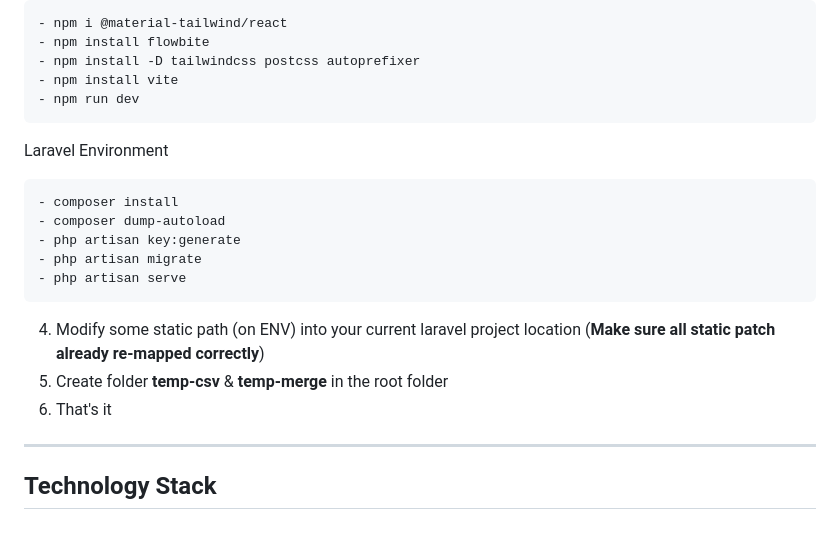
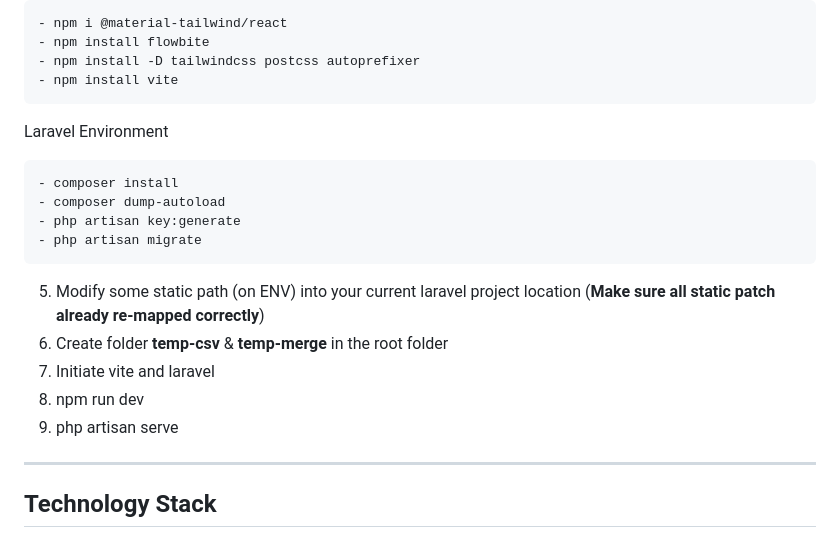
Before and after one commit to Nicklas373/HANA_PDF, a Markdown page: README.md, the part around the change printed below. Drawn GitHub-style.

Commit message:
README: Updated documentation
Signed-off-by: Dicky Herlambang (花） <herlambangdicky5@gmail.com>

````diff
--- a/README.md
+++ b/README.md
@@ -63,7 +62,6 @@ Node Environment
 - npm install flowbite
 - npm install -D tailwindcss postcss autoprefixer
 - npm install vite
-- npm run dev
 ```
 
 Laravel Environment
@@ -72,12 +70,13 @@ Laravel Environment
 - composer dump-autoload
 - php artisan key:generate
 - php artisan migrate
-- php artisan serve
 ```
 
-4. Modify some static path (on ENV) into your current laravel project location (__Make sure all static patch already re-mapped correctly__)
-5. Create folder __temp-csv__ & __temp-merge__ in the root folder
-6. That's it
+5. Modify some static path (on ENV) into your current laravel project location (__Make sure all static patch already re-mapped correctly__)
+6. Create folder __temp-csv__ & __temp-merge__ in the root folder
+7. Initiate vite and laravel
+8. npm run dev
+9. php artisan serve
 
 ---
 
````
Also changed, not shown: other parts of README.md (+3 -4 lines).
